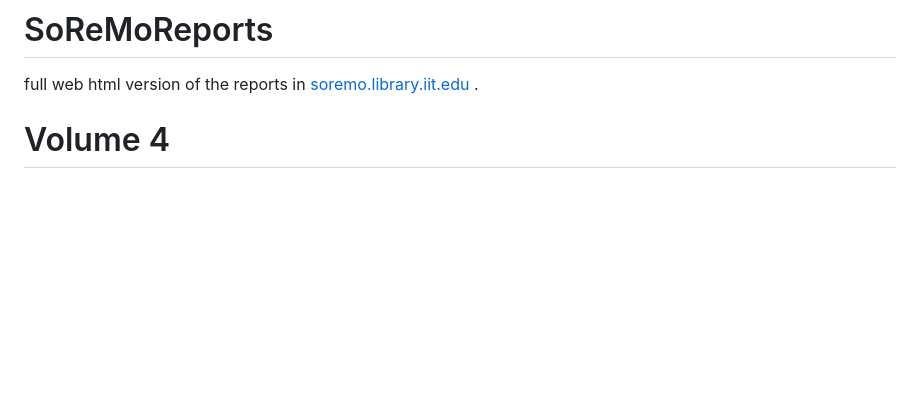
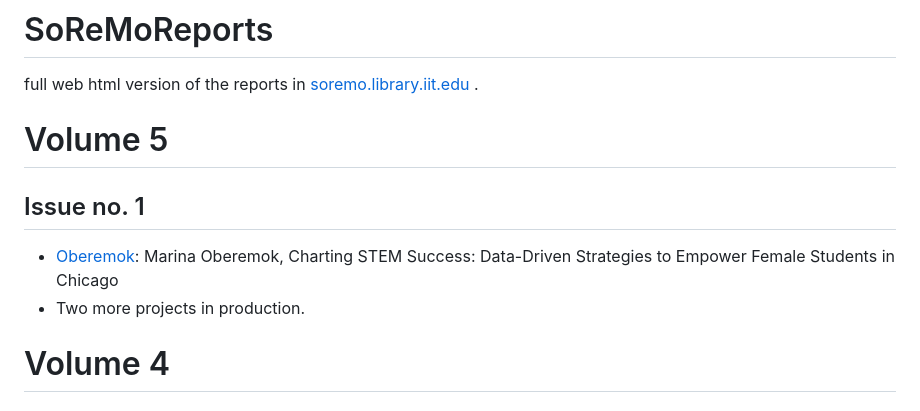
Before and after one commit to Sondzus/SoReMoReports, a Markdown page: README.md, the part around the change. Rendered like a GitHub page; blank space fills up the shorter version.

```diff
--- a/README.md
+++ b/README.md
@@ -1,6 +1,13 @@
 # SoReMoReports
 full web html version of the reports in [soremo.library.iit.edu](http://soremo.library.iit.edu/index.php/Soremo) .
 
+
+# Volume 5
+
+## Issue no. 1
+
+* [Oberemok](https://sondzus.github.io/SoReMoReports/SoReMo-TechReport-vol4no2fa2023-Hanifah.html): Marina Oberemok, Charting STEM Success: Data-Driven Strategies to Empower Female Students in Chicago
+* Two more projects in production.
 
 # Volume 4
 
```
